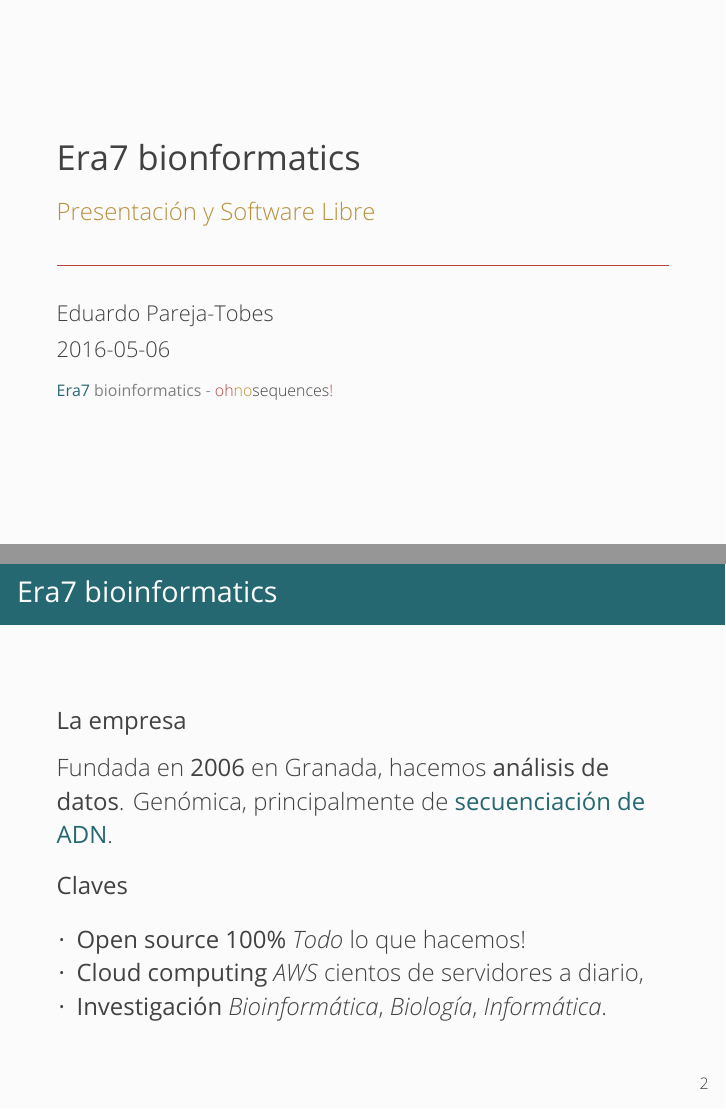
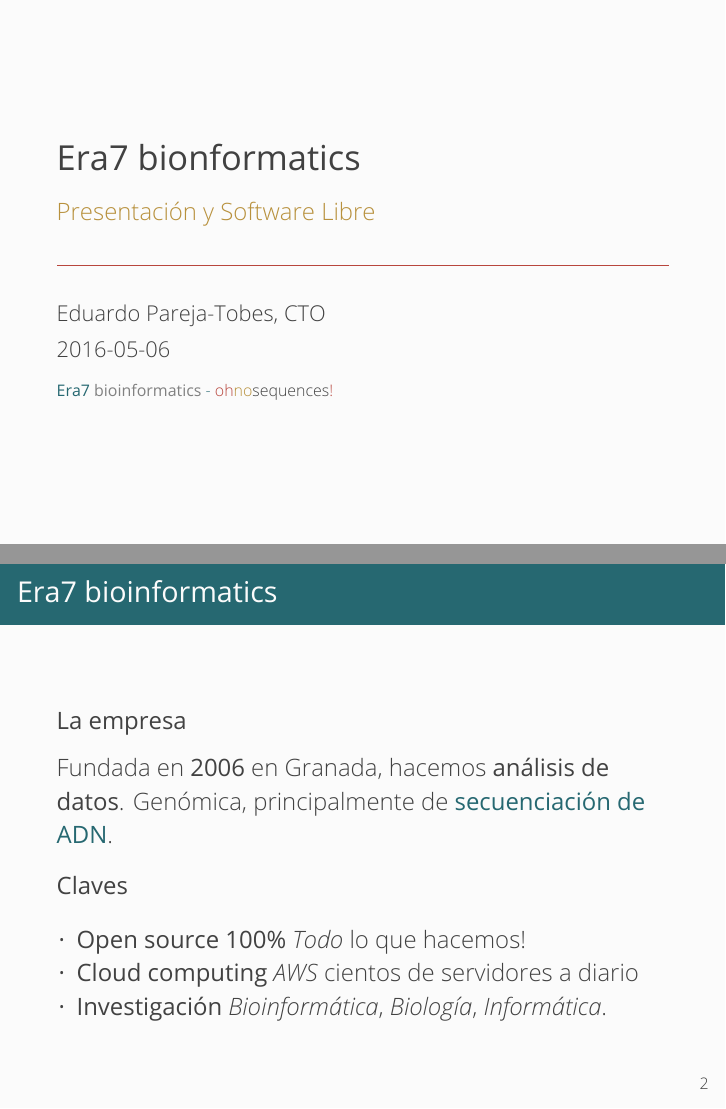
Before and after one commit to ohnosequences/open-source-at-era7, LaTeX slides (open source at Era7.tex): pages 1 and 3 of 22, joined at a grey line. The pictures show the PDF file open source at Era7.pdf that the author committed with the source.

Commit message:
fix dangling comma

```diff
--- a/open source at Era7.tex
+++ b/open source at Era7.tex
@@ -97,7 +97,7 @@
 
 \title{Era7 bionformatics}
 \subtitle{Presentación y Software Libre}
-\author{Eduardo Pareja-Tobes}
+\author{Eduardo Pareja-Tobes, CTO}
 \date{2016-05-06}
 
 \institute{
```
Also changed, not shown: open source at Era7.md (+2 -2 lines), open source at Era7.pdf, open source at Era7.tex (2 more changed lines).
